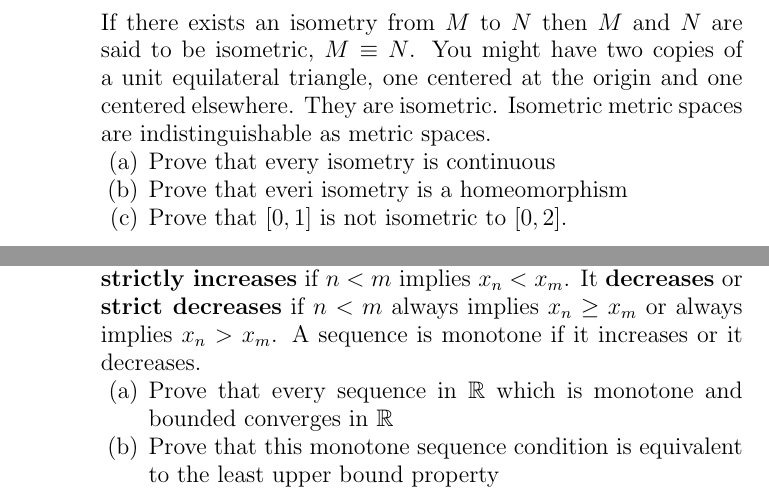
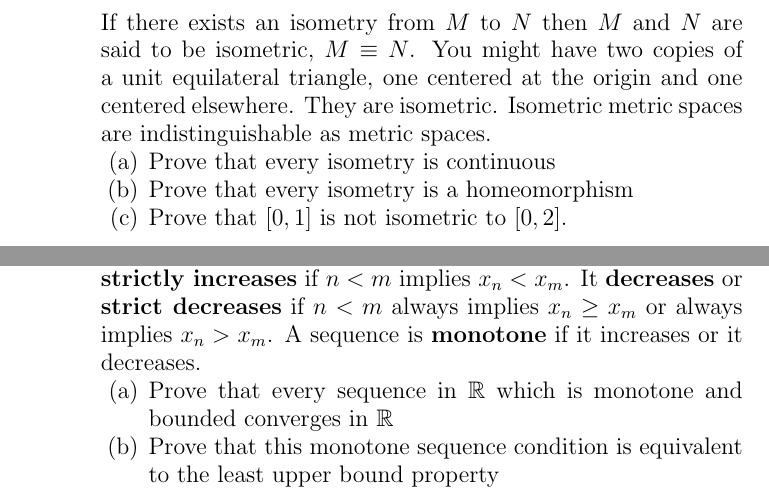
Before and after one commit to guymatz/math-521, a LaTeX paper (ps2.tex): two parts of pages 8 and 14 of 15, joined at a grey line, cut so that both start at the same text. Compiled offline with pdfLaTeX.

Commit message:
minor typos

```diff
--- a/ps2.tex
+++ b/ps2.tex
@@ -166,7 +166,7 @@ $$d_N(fp, fq) = d_M(p,q).$$
 If there exists an isometry from $M$ to $N$ then $M$ and $N$ are said to be isometric, $M \equiv N$.  You might have two copies of a unit equilateral triangle, one centered at the origin and one centered elsewhere.  They are isometric.  Isometric metric spaces are indistinguishable as metric spaces.
 \benu
 \item Prove that every isometry is continuous
-\item Prove that everi isometry is a homeomorphism
+\item Prove that every isometry is a homeomorphism
 \item Prove that $[0,1]$ is not isometric to $[0,2]$.
 \eenu
 
@@ -201,7 +201,7 @@ Is $\mbQ$ homemorphic to $\mbN$?  Explain.
 
 
 \itep 30\\
-A sequence $(x_n)$ in $\mbR$ \textbf{increases} if $n< m$ implies $x_n \leq x_m$.  It \textbf{strictly increases} if $n < m$ implies $x_n < x_m$.  It \textbf{decreases} or \textbf{strict decreases} if $n < m$ always implies $x_n \geq x_m$ or always implies $x_n > x_m$.  A sequence is monotone if it increases or it decreases.
+A sequence $(x_n)$ in $\mbR$ \textbf{increases} if $n< m$ implies $x_n \leq x_m$.  It \textbf{strictly increases} if $n < m$ implies $x_n < x_m$.  It \textbf{decreases} or \textbf{strict decreases} if $n < m$ always implies $x_n \geq x_m$ or always implies $x_n > x_m$.  A sequence is \textbf{monotone} if it increases or it decreases.
 \benu
 \item Prove that every sequence in $\mbR$ which is monotone and bounded converges in $\mbR$
 \item Prove that this monotone sequence condition is equivalent to the least upper bound property
```
